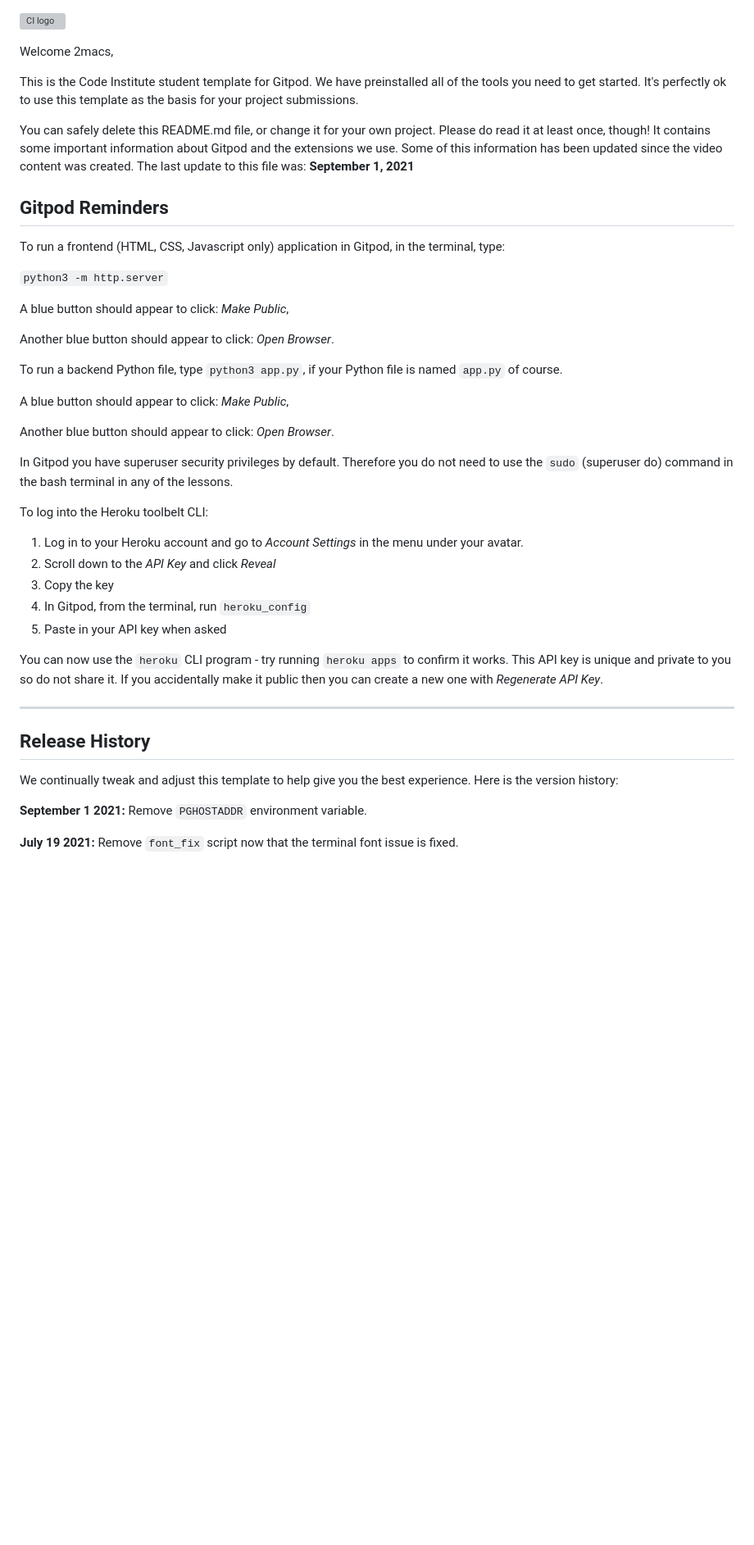
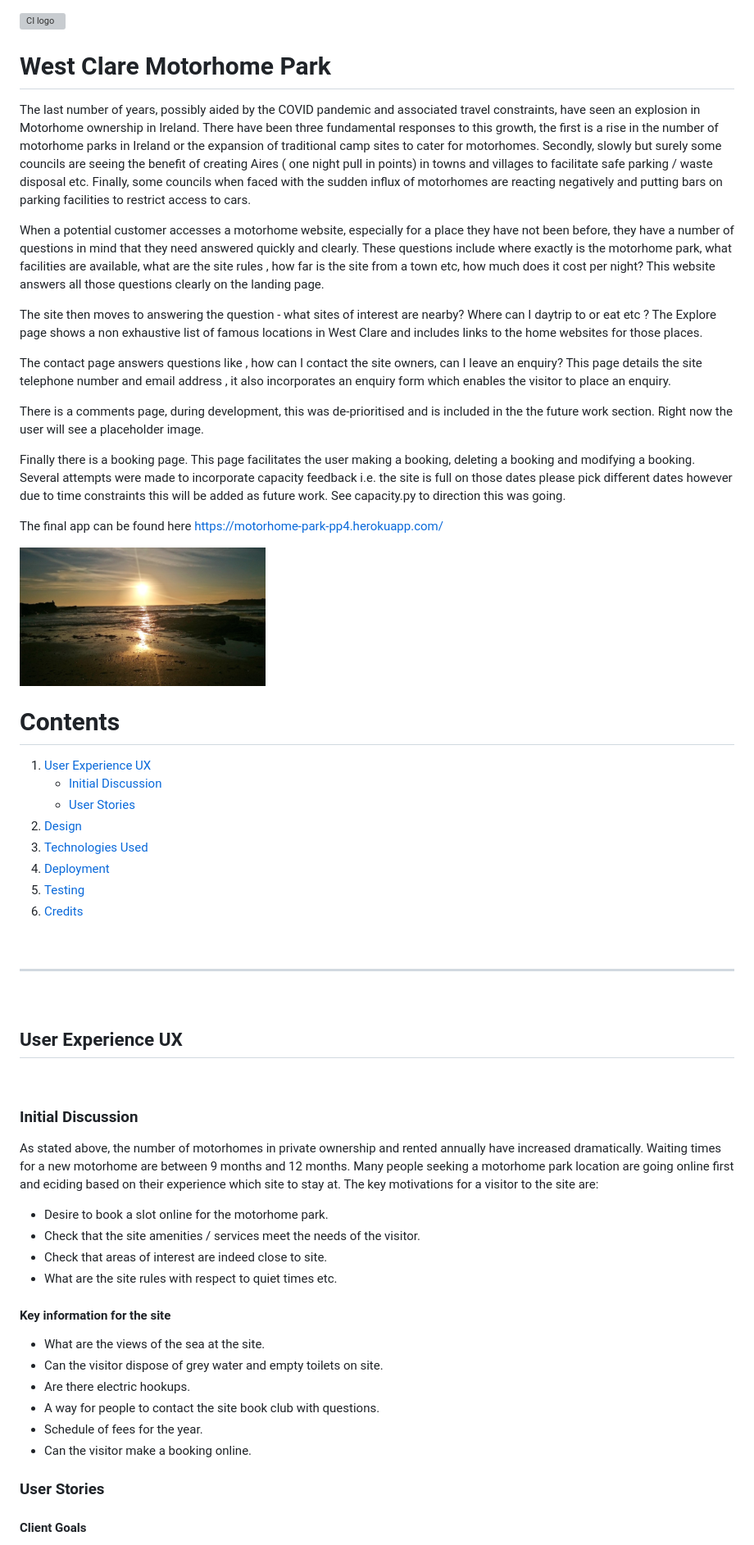
Before and after one commit to 2macs/WestClareMohoPark2_PP4, a Markdown page: README.md, the part around the change printed below. Shown: that part at 82% size. GitHub-like rendering; blank space fills up the shorter version; grey boxes are pictures that could not be loaded.

Commit message:
add table of contents to readme.md

```diff
--- a/README.md
+++ b/README.md
@@ -1,46 +1,61 @@
 ![CI logo](https://codeinstitute.s3.amazonaws.com/fullstack/ci_logo_small.png)
 
-Welcome 2macs,
+# West Clare Motorhome Park
+The last number of years, possibly aided by the COVID pandemic and associated travel constraints, have seen an explosion in Motorhome ownership in Ireland. There have been three fundamental responses to this growth, the first is a rise in the number of motorhome parks in Ireland or the expansion of traditional camp sites to cater for motorhomes. Secondly, slowly but surely some councils are seeing the benefit of creating Aires ( one night pull in points) in towns and villages to facilitate safe parking / waste disposal etc. Finally, some councils when faced with the sudden influx of motorhomes are reacting negatively and putting bars on parking facilities to restrict access to cars.
 
-This is the Code Institute student template for Gitpod. We have preinstalled all of the tools you need to get started. It's perfectly ok to use this template as the basis for your project submissions.
+When a potential customer accesses a motorhome website, especially for a place they have not been before, they have a number of questions in mind that they need answered quickly and clearly. These questions include where exactly is the motorhome park, what facilities are available, what are the site rules , how far is the site from a town etc, how much does it cost per night?  This website answers all those questions clearly on the landing page.
 
-You can safely delete this README.md file, or change it for your own project. Please do read it at least once, though! It contains some important information about Gitpod and the extensions we use. Some of this information has been updated since the video content was created. The last update to this file was: **September 1, 2021**
+The site then moves to answering the question - what sites of interest are nearby? Where can I daytrip to or eat etc ? The Explore page shows a non exhaustive list of famous locations in West Clare and includes links to the home websites for those places.
 
-## Gitpod Reminders
+The contact page answers questions like , how can I contact the site owners, can I leave an enquiry? This page details the site telephone number and email address , it also incorporates an enquiry form which enables the visitor to place an enquiry.
 
-To run a frontend (HTML, CSS, Javascript only) application in Gitpod, in the terminal, type:
+There is a comments page, during development, this was de-prioritised and is included in the the future work section. Right now the user will see a placeholder image.
 
-`python3 -m http.server`
+Finally there is a booking page. This page facilitates the user making a booking, deleting a booking and modifying a booking. Several attempts were made to incorporate capacity feedback i.e. the site is full on those dates please pick different dates however due to time constraints this will be added as future work. See capacity.py to direction this was going.
 
-A blue button should appear to click: _Make Public_,
+The final app can be found here https://motorhome-park-pp4.herokuapp.com/
 
-Another blue button should appear to click: _Open Browser_.
+![This is a picture of view from the park](/static/sunset_coast.PNG)
 
-To run a backend Python file, type `python3 app.py`, if your Python file is named `app.py` of course.
 
-A blue button should appear to click: _Make Public_,
+# Contents
+1. [User Experience UX](#User-Experience-UX)
+   * [Initial Discussion](#Initial-Discussion)
+   * [User Stories](#User-Stories)
+2. [Design](#design)
+3. [Technologies Used](#technology-used)
+4. [Deployment](#deployment)
+5. [Testing](#testing)
+6. [Credits](#credits)
+<br />
+<hr />
+<br />
 
-Another blue button should appear to click: _Open Browser_.
+## User Experience UX
 
-In Gitpod you have superuser security privileges by default. Therefore you do not need to use the `sudo` (superuser do) command in the bash terminal in any of the lessons.
+<br />
 
-To log into the Heroku toolbelt CLI:
+### Initial Discussion
 
-1. Log in to your Heroku account and go to *Account Settings* in the menu under your avatar.
-2. Scroll down to the *API Key* and click *Reveal*
-3. Copy the key
-4. In Gitpod, from the terminal, run `heroku_config`
-5. Paste in your API key when asked
+As stated above, the number of motorhomes in private ownership and rented annually have increased dramatically. Waiting times for a new motorhome are between 9 months and 12 months. Many people seeking a motorhome park location are going online first and eciding based on their experience which site to stay at.
+The key motivations for a visitor to the site are:
+* Desire to book a slot online for the motorhome park.
+* Check that the site amenities / services meet the needs of the visitor.
+* Check that areas of interest are indeed close to site.
+* What are the site rules with respect to quiet times etc.
 
-You can now use the `heroku` CLI program - try running `heroku apps` to confirm it works. This API key is unique and private to you so do not share it. If you accidentally make it public then you can create a new one with _Regenerate API Key_.
 
-------
 
-## Release History
+#### Key information for the site
 
-We continually tweak and adjust this template to help give you the best experience. Here is the version history:
+* What are the views of the sea at the site.
+* Can the visitor dispose of grey water and empty toilets on site.
+* Are there electric hookups.
+* A way for people to contact the site book club with questions.
+* Schedule of fees for the year.
+* Can the visitor make a booking online.
 
-**September 1 2021:** Remove `PGHOSTADDR` environment variable.
+### User Stories
 
-**July 19 2021:** Remove `font_fix` script now that the terminal font issue is fixed.
+#### Client Goals
 
```
Also changed, not shown: other parts of README.md (+17 -56 lines).
